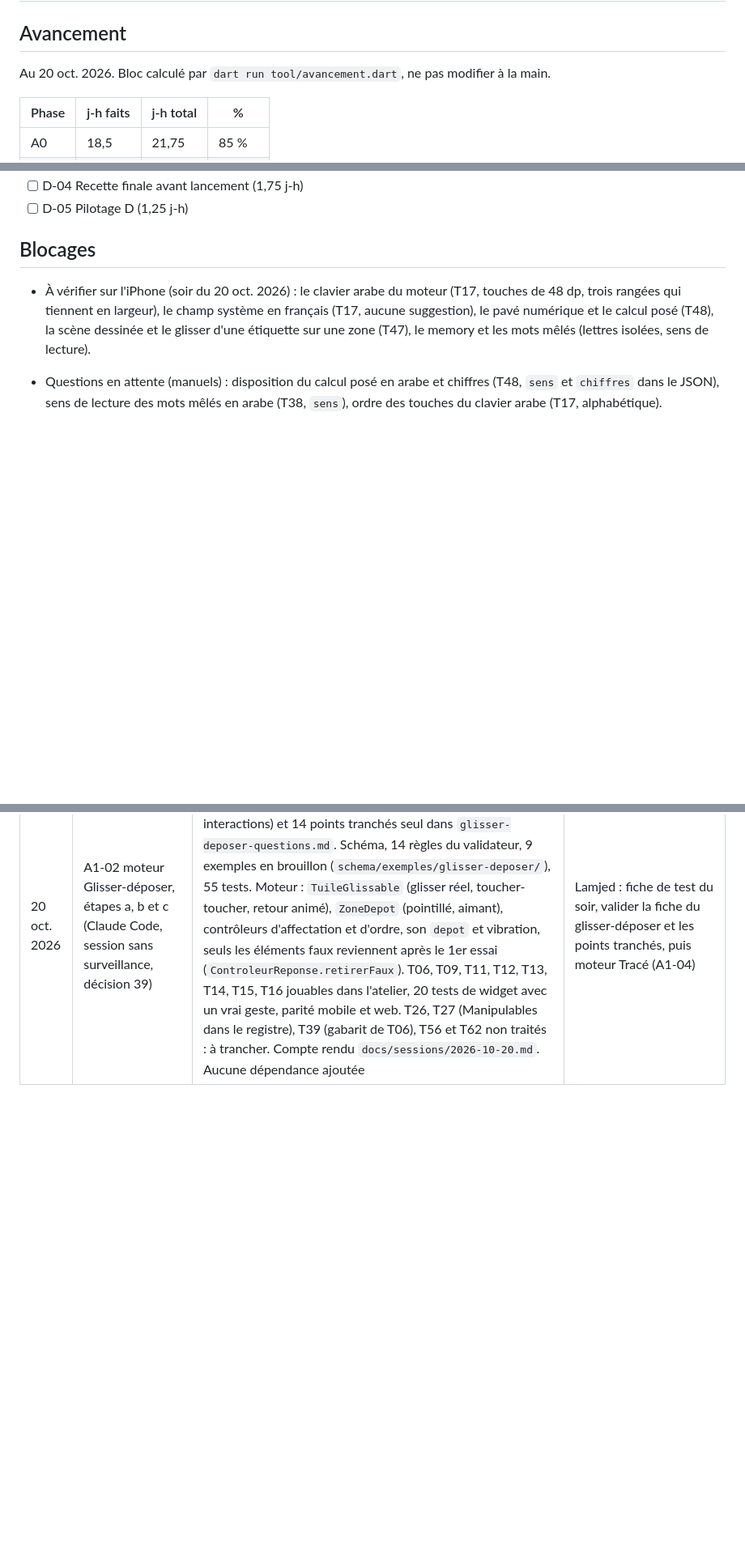
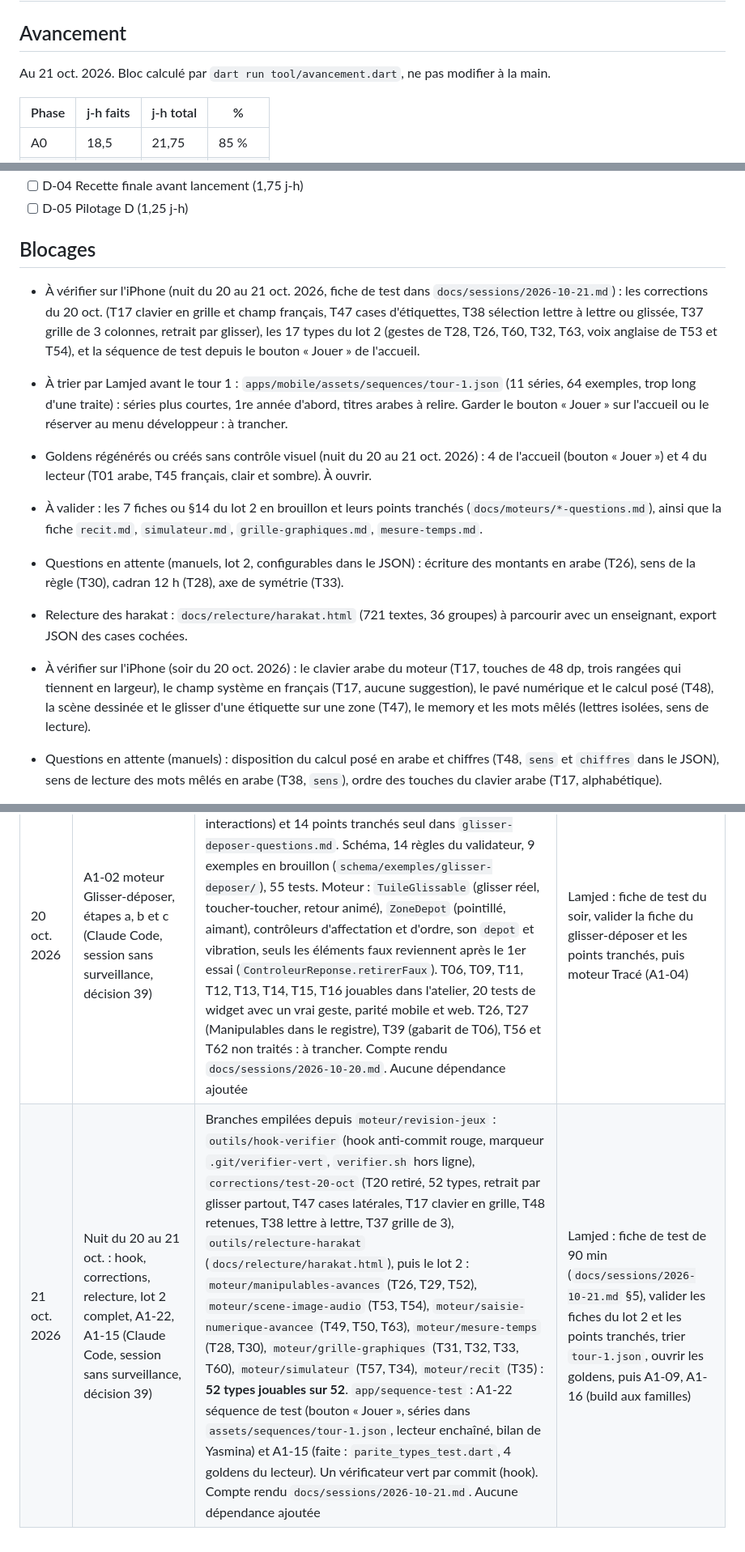
Before and after one commit to chihaoui/yasmina-app, a Markdown page: PROGRESS.md, 3 parts joined by grey strips. Shown at 81% size. Drawn GitHub-style; blank space fills up the shorter version.

```diff
--- a/PROGRESS.md
+++ b/PROGRESS.md
@@ -2,7 +2,7 @@
 
 <!-- avancement:debut -->
 ## Avancement
-Au 20 oct. 2026. Bloc calculé par `dart run tool/avancement.dart`, ne pas modifier à la main.
+Au 21 oct. 2026. Bloc calculé par `dart run tool/avancement.dart`, ne pas modifier à la main.
 
 | Phase | j-h faits | j-h total | % |
 |---|---|---|---|
@@ -216,6 +216,12 @@ Après la validation des 52 types dans l'atelier (décision 37) : le parcours, l
 - [ ] D-05 Pilotage D (1,25 j-h)
 
 ## Blocages
+- À vérifier sur l'iPhone (nuit du 20 au 21 oct. 2026, fiche de test dans `docs/sessions/2026-10-21.md`) : les corrections du 20 oct. (T17 clavier en grille et champ français, T47 cases d'étiquettes, T38 sélection lettre à lettre ou glissée, T37 grille de 3 colonnes, retrait par glisser), les 17 types du lot 2 (gestes de T28, T26, T60, T32, T63, voix anglaise de T53 et T54), et la séquence de test depuis le bouton « Jouer » de l'accueil.
+- À trier par Lamjed avant le tour 1 : `apps/mobile/assets/sequences/tour-1.json` (11 séries, 64 exemples, trop long d'une traite) : séries plus courtes, 1re année d'abord, titres arabes à relire. Garder le bouton « Jouer » sur l'accueil ou le réserver au menu développeur : à trancher.
+- Goldens régénérés ou créés sans contrôle visuel (nuit du 20 au 21 oct. 2026) : 4 de l'accueil (bouton « Jouer ») et 4 du lecteur (T01 arabe, T45 français, clair et sombre). À ouvrir.
+- À valider : les 7 fiches ou §14 du lot 2 en brouillon et leurs points tranchés (`docs/moteurs/*-questions.md`), ainsi que la fiche `recit.md`, `simulateur.md`, `grille-graphiques.md`, `mesure-temps.md`.
+- Questions en attente (manuels, lot 2, configurables dans le JSON) : écriture des montants en arabe (T26), sens de la règle (T30), cadran 12 h (T28), axe de symétrie (T33).
+- Relecture des harakat : `docs/relecture/harakat.html` (721 textes, 36 groupes) à parcourir avec un enseignant, export JSON des cases cochées.
 - À vérifier sur l'iPhone (soir du 20 oct. 2026) : le clavier arabe du moteur (T17, touches de 48 dp, trois rangées qui tiennent en largeur), le champ système en français (T17, aucune suggestion), le pavé numérique et le calcul posé (T48), la scène dessinée et le glisser d'une étiquette sur une zone (T47), le memory et les mots mêlés (lettres isolées, sens de lecture).
 - Questions en attente (manuels) : disposition du calcul posé en arabe et chiffres (T48, `sens` et `chiffres` dans le JSON), sens de lecture des mots mêlés en arabe (T38, `sens`), ordre des touches du clavier arabe (T17, alphabétique).
 - À valider (périmètre du moteur Glisser-déposer, après-midi du 20 oct. 2026) : hypothèse du mentor appliquée, le catalogue v3.1 fait foi sur la décision 3 : T39 hors MVP, T26 et T27 au moteur Manipulables, T56 et T62 au moteur Glisser-déposer (10 types, tous jouables). Voir `docs/moteurs/glisser-deposer-questions.md`, point 15.
@@ -269,3 +275,4 @@ Après la validation des 52 types dans l'atelier (décision 37) : le parcours, l
 | 20 oct. 2026 | A1-04 moteur Tracé, T20 (Claude Code, session sans surveillance, après-midi) | Branche `moteur/trace`. Fiche `docs/moteurs/trace.md` en brouillon (11 points tranchés, 8 questions). Schéma `donneesTrace` (lettre, formes avec glyphe, position et traits de guidage normalisés, nom de la lettre), `reponseTrace` (formes à tracer), 6 règles, exemples ب ل م avec traits faits main. Moteur en mode sans note : formes en boutons sans sous-titre, zone de tracé 3 : 2 avec la lettre en naskh, points et flèches dans le sens d'écriture, encre au doigt, Effacer par forme (libellé genré), tolérance d'un quart de largeur, le lecteur verrouille la zone après Continuer. 4 tests de widget avec un vrai geste, parité moteur et aperçu web. Aucune dépendance ajoutée | Relire les traits avec un enseignant, tester le geste sur l'iPhone |
 | 20 oct. 2026 | A1-06 moteur Manipulables, base, étapes a et b et c1 (Claude Code, session sans surveillance, après-midi) | Branche `moteur/manipulables-base`. Fiche `docs/moteurs/manipulables.md` en brouillon (8 points tranchés, 6 questions, sens de la droite configurable). Schéma et validateur pour T25 (`min`, `max`, `pas`, `reperes`, `cible`, `sens`), T27 (`cible`, `canonique`), T51 (`cible`), réponses explicites contrôlées contre la cible, 3 exemples en brouillon, 23 tests du schéma. T25 jouable : droite peinte de gauche à droite, repère glissé avec aimant ou graduation touchée, retour au départ après le 1er essai faux, 3 tests de widget, parité. Aucune dépendance ajoutée | Moteur des 3 types (A1-06, étape c2 : T27 et T51), puis moteur Texte (A1-03) |
 | 20 oct. 2026 | A1-02 moteur Glisser-déposer, étapes a, b et c (Claude Code, session sans surveillance, décision 39) | Branche `proposition/moteur-glisser-deposer`. Fiche en brouillon `docs/moteurs/glisser-deposer.md` (8 types en 5 interactions) et 14 points tranchés seul dans `glisser-deposer-questions.md`. Schéma, 14 règles du validateur, 9 exemples en brouillon (`schema/exemples/glisser-deposer/`), 55 tests. Moteur : `TuileGlissable` (glisser réel, toucher-toucher, retour animé), `ZoneDepot` (pointillé, aimant), contrôleurs d'affectation et d'ordre, son `depot` et vibration, seuls les éléments faux reviennent après le 1er essai (`ControleurReponse.retirerFaux`). T06, T09, T11, T12, T13, T14, T15, T16 jouables dans l'atelier, 20 tests de widget avec un vrai geste, parité mobile et web. T26, T27 (Manipulables dans le registre), T39 (gabarit de T06), T56 et T62 non traités : à trancher. Compte rendu `docs/sessions/2026-10-20.md`. Aucune dépendance ajoutée | Lamjed : fiche de test du soir, valider la fiche du glisser-déposer et les points tranchés, puis moteur Tracé (A1-04) |
+| 21 oct. 2026 | Nuit du 20 au 21 oct. : hook, corrections, relecture, lot 2 complet, A1-22, A1-15 (Claude Code, session sans surveillance, décision 39) | Branches empilées depuis `moteur/revision-jeux` : `outils/hook-verifier` (hook anti-commit rouge, marqueur `.git/verifier-vert`, `verifier.sh` hors ligne), `corrections/test-20-oct` (T20 retiré, 52 types, retrait par glisser partout, T47 cases latérales, T17 clavier en grille, T48 retenues, T38 lettre à lettre, T37 grille de 3), `outils/relecture-harakat` (`docs/relecture/harakat.html`), puis le lot 2 : `moteur/manipulables-avances` (T26, T29, T52), `moteur/scene-image-audio` (T53, T54), `moteur/saisie-numerique-avancee` (T49, T50, T63), `moteur/mesure-temps` (T28, T30), `moteur/grille-graphiques` (T31, T32, T33, T60), `moteur/simulateur` (T57, T34), `moteur/recit` (T35) : **52 types jouables sur 52**. `app/sequence-test` : A1-22 séquence de test (bouton « Jouer », séries dans `assets/sequences/tour-1.json`, lecteur enchaîné, bilan de Yasmina) et A1-15 (faite : `parite_types_test.dart`, 4 goldens du lecteur). Un vérificateur vert par commit (hook). Compte rendu `docs/sessions/2026-10-21.md`. Aucune dépendance ajoutée | Lamjed : fiche de test de 90 min (`docs/sessions/2026-10-21.md` §5), valider les fiches du lot 2 et les points tranchés, trier `tour-1.json`, ouvrir les goldens, puis A1-09, A1-16 (build aux familles) |
```
Also changed, not shown: docs/sessions/2026-10-21.md (added, +144 -0 lines).
